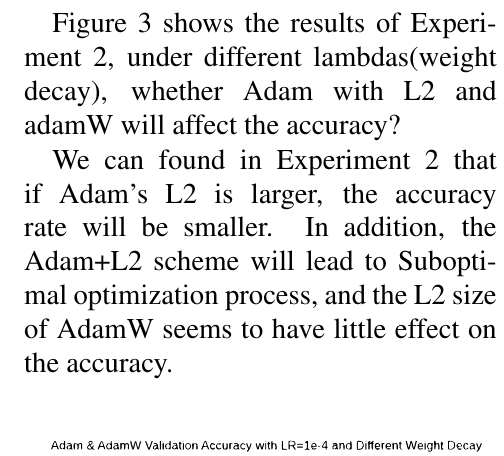
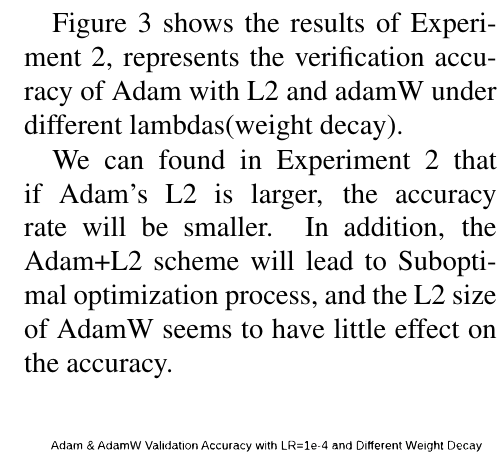
Before and after one commit to chewwwyong/A-study-on-Adam-and-AdamW, a LaTeX document (reports/final.tex): part of one column of page 4 of 4, cut so that both start at the same text. The pictures show the PDF file reports/final.pdf that the author committed with the source.

Commit message:
update report pdf, tex

```diff
--- a/reports/final.tex
+++ b/reports/final.tex
@@ -101,7 +101,7 @@ It can be found that under same betas, different learning rate, the with or with
 We only show results for betas (0.9, 0.999) here, but in fact betas (0.99, 0.999) have similar results.\par
 
 
-Figure 3 shows the results of Experiment 2, under different lambdas(weight decay), whether Adam with L2 and adamW will affect the accuracy? \par
+Figure 3 shows the results of Experiment 2, represents the verification accuracy of Adam with L2 and adamW under different lambdas(weight decay).\par
 
 We can found in Experiment 2 that if Adam's L2 is larger, the accuracy rate will be smaller. In addition, the Adam+L2 scheme will lead to Suboptimal optimization process, and the L2 size of AdamW seems to have little effect on the accuracy.
 
```
Also changed, not shown: reports/final.pdf.
